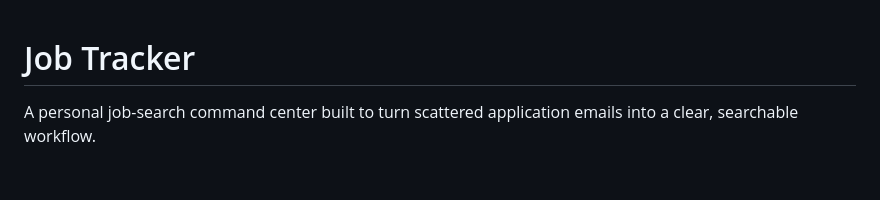
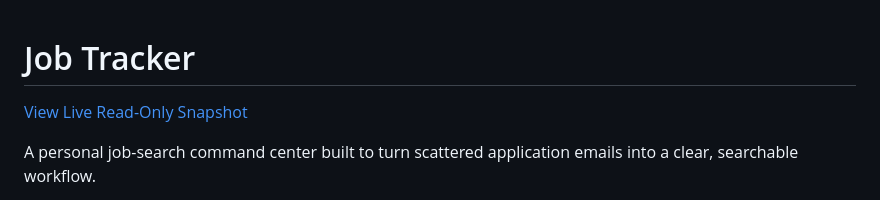
Before and after one commit to aarohan01/job-tracker, a Markdown page: README.md, the part around the change. Drawn GitHub-style; blank space fills up the shorter version.

Commit message:
Promote snapshot link in README

```diff
--- a/README.md
+++ b/README.md
@@ -1,4 +1,6 @@
 # Job Tracker
+
+[View Live Read-Only Snapshot](https://aarohan01.github.io/job-tracker/)
 
 A personal job-search command center built to turn scattered application emails into a clear, searchable workflow.
 
```
